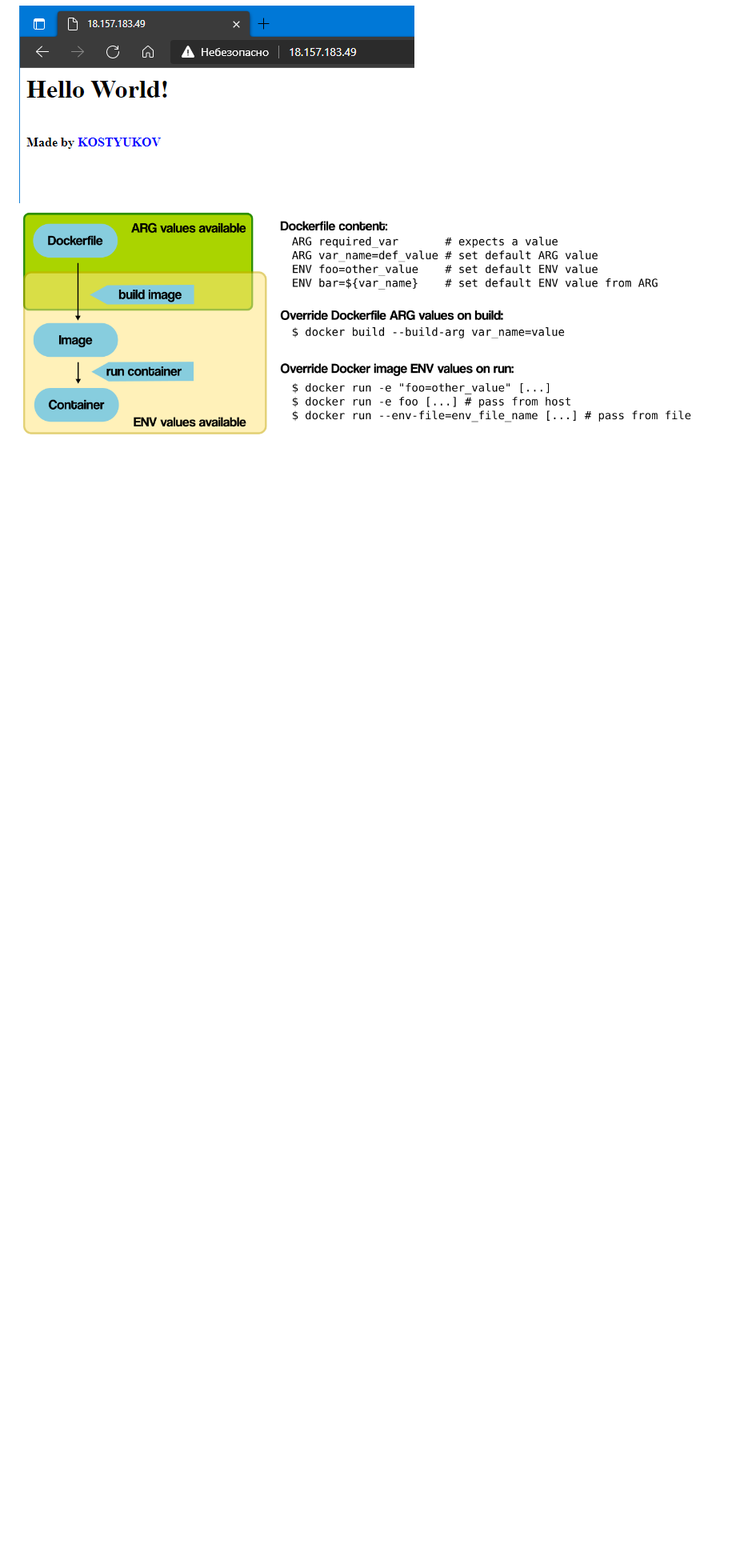
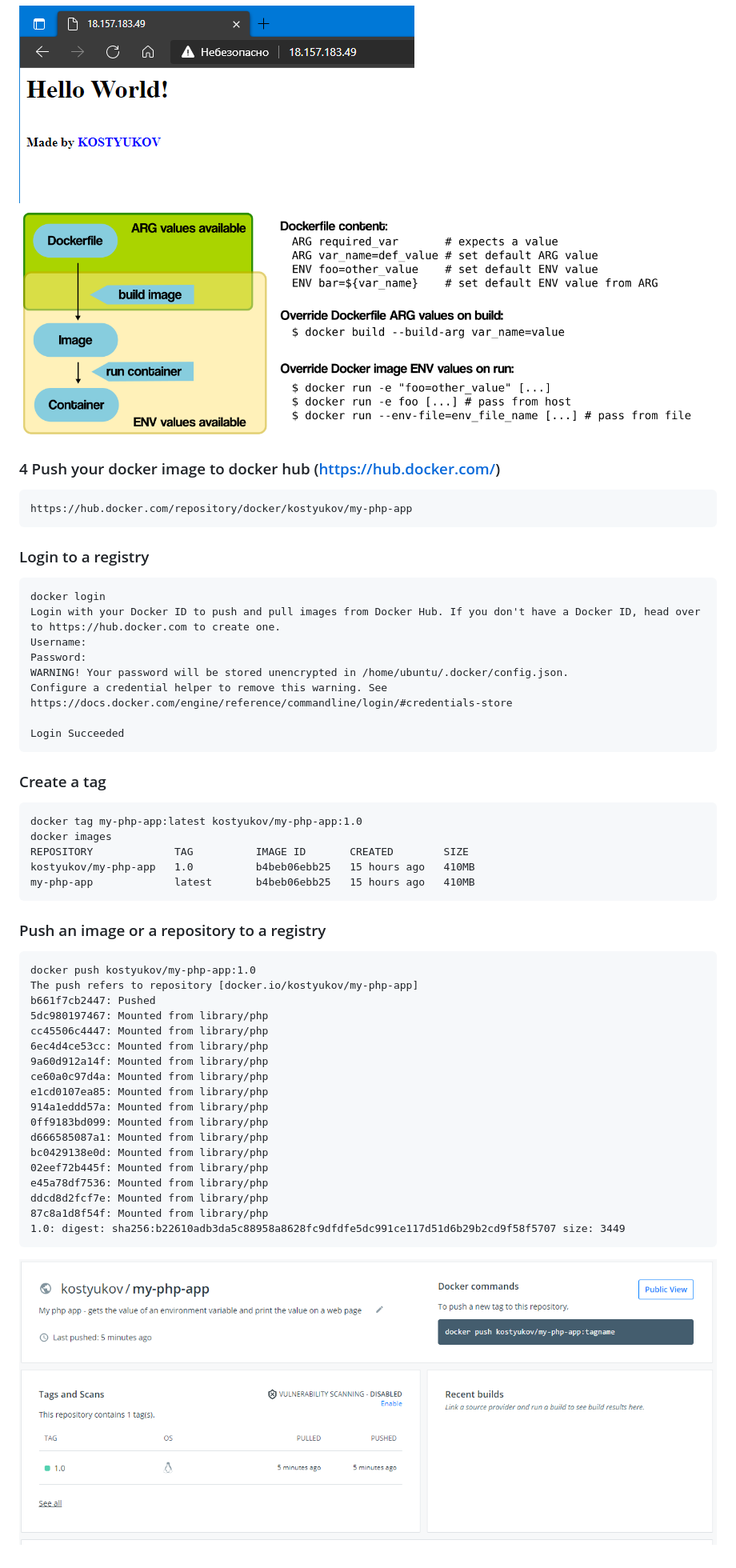
Before and after one commit to v-kostyukov/Internship-2021, a Markdown page: task3/README.md, the part around the change. Shown: that part at 80% size. Rendered like a GitHub page; pictures changed too: task3/img/docker_hub.png (added); blank space fills up the shorter version.

Commit message:
add png, change file task3/README.md

````diff
--- a/task3/README.md
+++ b/task3/README.md
@@ -199,3 +199,49 @@ docker run -it -d -p 80:80 -e "DEVOPS=KOSTYUKOV" my-php-app
 ```
 ![screen shot web page](https://github.com/v-kostyukov/Internship-2021/blob/master/task3/img/screen5.png)
 ![docker_environment_build_args_overview](https://github.com/v-kostyukov/Internship-2021/blob/master/task3/img/docker_environment_build_args_overview.png)
+### 4 Push your docker image to docker hub (https://hub.docker.com/)
+```
+https://hub.docker.com/repository/docker/kostyukov/my-php-app
+```
+### Login to a registry
+```
+docker login
+Login with your Docker ID to push and pull images from Docker Hub. If you don't have a Docker ID, head over to https://hub.docker.com to create one.
+Username:
+Password:
+WARNING! Your password will be stored unencrypted in /home/ubuntu/.docker/config.json.
+Configure a credential helper to remove this warning. See
+https://docs.docker.com/engine/reference/commandline/login/#credentials-store
+
+Login Succeeded
+```
+### Create a tag
+```
+docker tag my-php-app:latest kostyukov/my-php-app:1.0
+docker images
+REPOSITORY             TAG          IMAGE ID       CREATED        SIZE
+kostyukov/my-php-app   1.0          b4beb06ebb25   15 hours ago   410MB
+my-php-app             latest       b4beb06ebb25   15 hours ago   410MB
+```
+### Push an image or a repository to a registry
+```
+docker push kostyukov/my-php-app:1.0
+The push refers to repository [docker.io/kostyukov/my-php-app]
+b661f7cb2447: Pushed
+5dc980197467: Mounted from library/php
+cc45506c4447: Mounted from library/php
+6ec4d4ce53cc: Mounted from library/php
+9a60d912a14f: Mounted from library/php
+ce60a0c97d4a: Mounted from library/php
+e1cd0107ea85: Mounted from library/php
+914a1eddd57a: Mounted from library/php
+0ff9183bd099: Mounted from library/php
+d666585087a1: Mounted from library/php
+bc0429138e0d: Mounted from library/php
+02eef72b445f: Mounted from library/php
+e45a78df7536: Mounted from library/php
+ddcd8d2fcf7e: Mounted from library/php
+87c8a1d8f54f: Mounted from library/php
+1.0: digest: sha256:b22610adb3da5c88958a8628fc9dfdfe5dc991ce117d51d6b29b2cd9f58f5707 size: 3449
+```
+![screen shot web page](https://github.com/v-kostyukov/Internship-2021/blob/master/task3/img/docker_hub.png)
````
